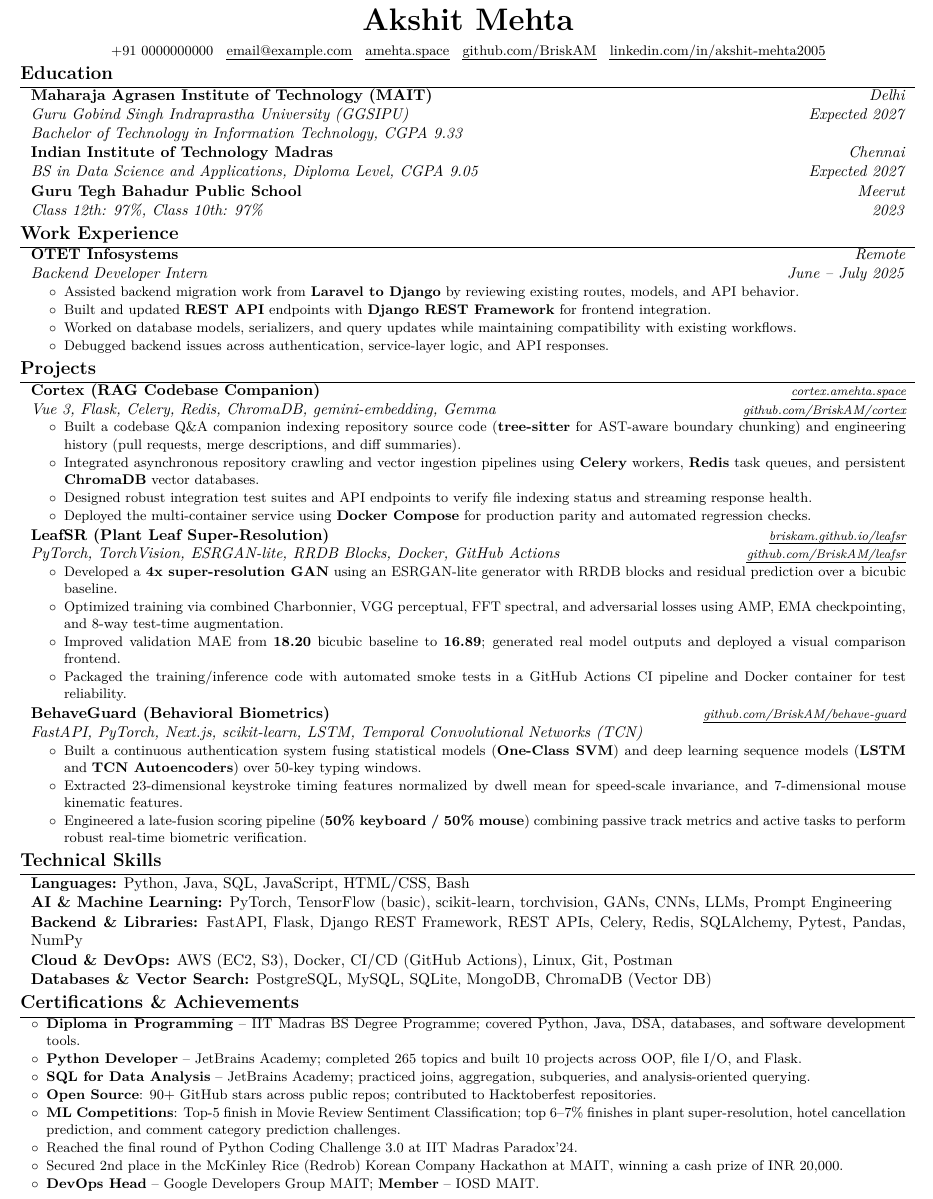
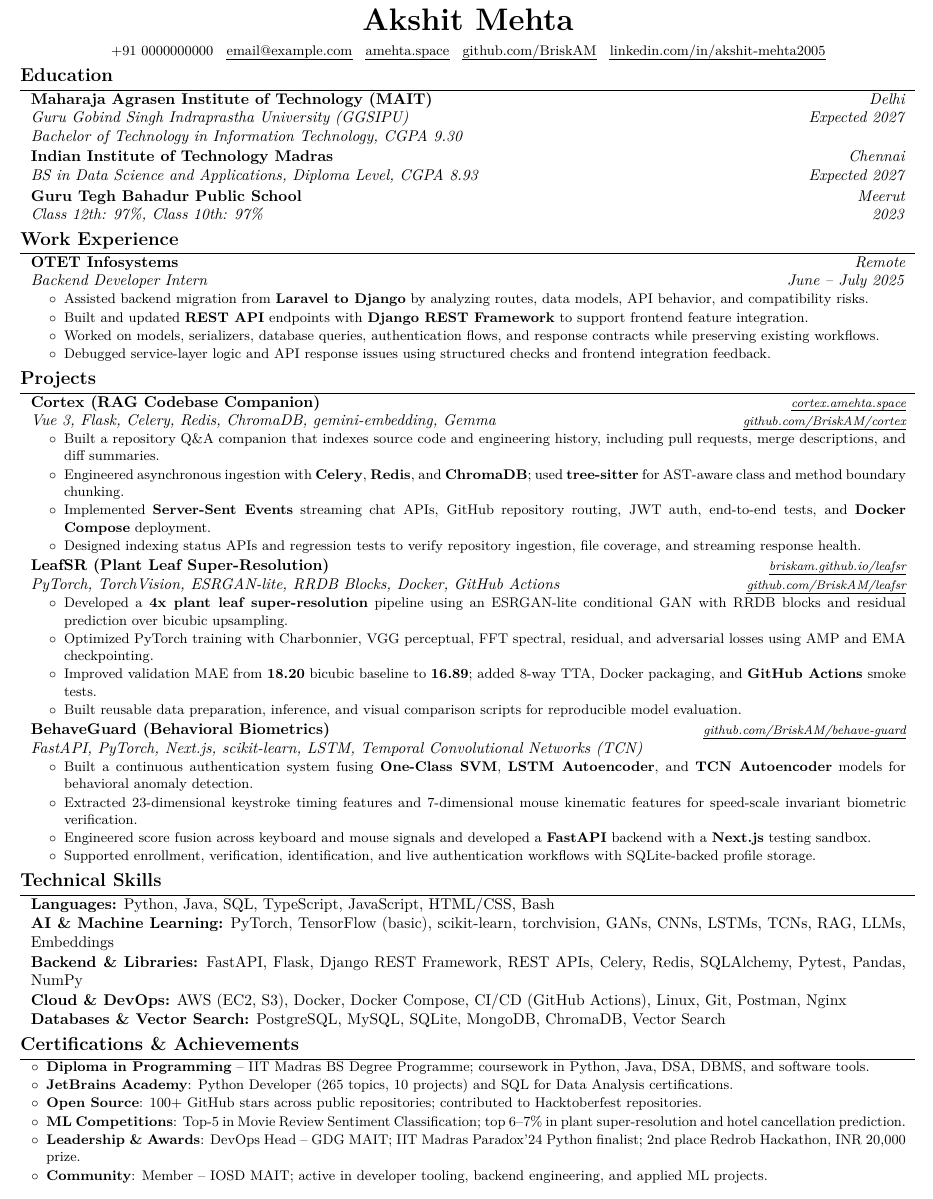
Before and after one commit to BriskAM/resume, a LaTeX CV (resume.tex): part of the page, cut so that both start at the same text. Compiled offline with pdfLaTeX.

Commit message:
Update main resume for ATS

```diff
--- a/resume.tex
+++ b/resume.tex
@@ -67,20 +67,20 @@
     -1pt
 }{
     % top space:
-    0.05 cm
+    0.09 cm
 }{
     % bottom space:
-    0.03 cm
+    0.05 cm
 } % section title spacing
 
 \renewcommand\labelitemi{$\circ$} % custom bullet points
 \newenvironment{highlights}{
     \small
     \begin{itemize}[
-        topsep=0.01 cm,
-        parsep=0.01 cm,
+        topsep=0.02 cm,
+        parsep=0.015 cm,
         partopsep=0pt,
-        itemsep=0.01 cm,
+        itemsep=0.015 cm,
         leftmargin=0.4 cm + 10pt
     ]
 }{
@@ -90,10 +90,10 @@
 \newenvironment{highlightsforbulletentries}{
     \small
     \begin{itemize}[
-        topsep=0.01 cm,
-        parsep=0.01 cm,
+        topsep=0.02 cm,
+        parsep=0.015 cm,
         partopsep=0pt,
-        itemsep=0.01 cm,
+        itemsep=0.015 cm,
         leftmargin=10pt
     ]
 }{
@@ -154,7 +154,7 @@
     \begin{header}
         \textbf{\fontsize{20 pt}{20 pt}\selectfont Akshit Mehta}
 
-        \vspace{0.08 cm}
+        \vspace{0.10 cm}
 
         \small
         \mbox{\hrefWithoutArrow{tel:+91-0000000000}{+91 0000000000}}%
@@ -186,18 +186,18 @@
 
             \textit{Guru Gobind Singh Indraprastha University (GGSIPU)} \hfill \textit{Expected 2027}
 
-            \textit{Bachelor of Technology in Information Technology, CGPA 9.33}
+            \textit{Bachelor of Technology in Information Technology, CGPA 9.30}
         \end{onecolentry}
 
-        \vspace{0.03 cm}
+        \vspace{0.04 cm}
 
         \begin{onecolentry}
             \textbf{Indian Institute of Technology Madras} \hfill \textit{Chennai}
 
-            \textit{BS in Data Science and Applications, Diploma Level, CGPA 9.05} \hfill \textit{Expected 2027}
+            \textit{BS in Data Science and Applications, Diploma Level, CGPA 8.93} \hfill \textit{Expected 2027}
         \end{onecolentry}
 
-        \vspace{0.03 cm}
+        \vspace{0.04 cm}
 
         \begin{onecolentry}
             \textbf{Guru Tegh Bahadur Public School} \hfill \textit{Meerut}
@@ -214,13 +214,13 @@
             \textit{Backend Developer Intern} \hfill \textit{June -- July 2025}
         \end{onecolentry}
 
-        \vspace{0.01 cm}
+        \vspace{0.02 cm}
         \begin{onecolentry}
             \begin{highlights}
-                \item Assisted backend migration work from \textbf{Laravel to Django} by reviewing existing routes, models, and API behavior.
-                \item Built and updated \textbf{REST API} endpoints with \textbf{Django REST Framework} for frontend integration.
-                \item Worked on database models, serializers, and query updates while maintaining compatibility with existing workflows.
-                \item Debugged backend issues across authentication, service-layer logic, and API responses.
+                \item Assisted backend migration from \textbf{Laravel to Django} by analyzing routes, data models, API behavior, and compatibility risks.
+                \item Built and updated \textbf{REST API} endpoints with \textbf{Django REST Framework} to support frontend feature integration.
+                \item Worked on models, serializers, database queries, authentication flows, and response contracts while preserving existing workflows.
+                \item Debugged service-layer logic and API response issues using structured checks and frontend integration feedback.
             \end{highlights}
         \end{onecolentry}
 
@@ -233,18 +233,18 @@
             \textit{Vue 3, Flask, Celery, Redis, ChromaDB, gemini-embedding, Gemma} \hfill \textit{\footnotesize \printlink{https://github.com/BriskAM/cortex}{github.com/BriskAM/cortex}}
         \end{onecolentry}
 
-        \vspace{0.01 cm}
+        \vspace{0.02 cm}
 
         \begin{onecolentry}
             \begin{highlights}
-                \item Built a codebase Q\&A companion indexing repository source code (\textbf{tree-sitter} for AST-aware boundary chunking) and engineering history (pull requests, merge descriptions, and diff summaries).
-                \item Integrated asynchronous repository crawling and vector ingestion pipelines using \textbf{Celery} workers, \textbf{Redis} task queues, and persistent \textbf{ChromaDB} vector databases.
-                \item Designed robust integration test suites and API endpoints to verify file indexing status and streaming response health.
-                \item Deployed the multi-container service using \textbf{Docker Compose} for production parity and automated regression checks.
+                \item Built a repository Q\&A companion that indexes source code and engineering history, including pull requests, merge descriptions, and diff summaries.
+                \item Engineered asynchronous ingestion with \textbf{Celery}, \textbf{Redis}, and \textbf{ChromaDB}; used \textbf{tree-sitter} for AST-aware class and method boundary chunking.
+                \item Implemented \textbf{Server-Sent Events} streaming chat APIs, GitHub repository routing, JWT auth, end-to-end tests, and \textbf{Docker Compose} deployment.
+                \item Designed indexing status APIs and regression tests to verify repository ingestion, file coverage, and streaming response health.
             \end{highlights}
         \end{onecolentry}
 
-        \vspace{0.03 cm}
+        \vspace{0.04 cm}
 
         \begin{onecolentry}
             \textbf{LeafSR (Plant Leaf Super-Resolution)} \hfill \textit{\footnotesize \printlink{https://briskam.github.io/leafsr}{briskam.github.io/leafsr}}
@@ -252,17 +252,17 @@
             \textit{PyTorch, TorchVision, ESRGAN-lite, RRDB Blocks, Docker, GitHub Actions} \hfill \textit{\footnotesize \printlink{https://github.com/BriskAM/leafsr}{github.com/BriskAM/leafsr}}
         \end{onecolentry}
 
-        \vspace{0.02 cm}
+        \vspace{0.03 cm}
         \begin{onecolentry}
             \begin{highlights}
-                \item Developed a \textbf{4x super-resolution GAN} using an ESRGAN-lite generator with RRDB blocks and residual prediction over a bicubic baseline.
-                \item Optimized training via combined Charbonnier, VGG perceptual, FFT spectral, and adversarial losses using AMP, EMA checkpointing, and 8-way test-time augmentation.
-                \item Improved validation MAE from \textbf{18.20} bicubic baseline to \textbf{16.89}; generated real model outputs and deployed a visual comparison frontend.
-                \item Packaged the training/inference code with automated smoke tests in a GitHub Actions CI pipeline and Docker container for test reliability.
+                \item Developed a \textbf{4x plant leaf super-resolution} pipeline using an ESRGAN-lite conditional GAN with RRDB blocks and residual prediction over bicubic upsampling.
+                \item Optimized PyTorch training with Charbonnier, VGG perceptual, FFT spectral, residual, and adversarial losses using AMP and EMA checkpointing.
+                \item Improved validation MAE from \textbf{18.20} bicubic baseline to \textbf{16.89}; added 8-way TTA, Docker packaging, and \textbf{GitHub Actions} smoke tests.
+                \item Built reusable data preparation, inference, and visual comparison scripts for reproducible model evaluation.
             \end{highlights}
         \end{onecolentry}
 
-        \vspace{0.03 cm}
+        \vspace{0.04 cm}
 
         \begin{onecolentry}
             \textbf{BehaveGuard (Behavioral Biometrics)} \hfill \textit{\footnotesize \printlink{https://github.com/BriskAM/behave-guard}{github.com/BriskAM/behave-guard}}
@@ -270,25 +270,26 @@
             \textit{FastAPI, PyTorch, Next.js, scikit-learn, LSTM, Temporal Convolutional Networks (TCN)}
         \end{onecolentry}
 
-        \vspace{0.01 cm}
+        \vspace{0.02 cm}
         \begin{onecolentry}
             \begin{highlights}
-                \item Built a continuous authentication system fusing statistical models (\textbf{One-Class SVM}) and deep learning sequence models (\textbf{LSTM} and \textbf{TCN Autoencoders}) over 50-key typing windows.
-                \item Extracted 23-dimensional keystroke timing features normalized by dwell mean for speed-scale invariance, and 7-dimensional mouse kinematic features.
-                \item Engineered a late-fusion scoring pipeline (\textbf{50\% keyboard / 50\% mouse}) combining passive track metrics and active tasks to perform robust real-time biometric verification.
+                \item Built a continuous authentication system fusing \textbf{One-Class SVM}, \textbf{LSTM Autoencoder}, and \textbf{TCN Autoencoder} models for behavioral anomaly detection.
+                \item Extracted 23-dimensional keystroke timing features and 7-dimensional mouse kinematic features for speed-scale invariant biometric verification.
+                \item Engineered score fusion across keyboard and mouse signals and developed a \textbf{FastAPI} backend with a \textbf{Next.js} testing sandbox.
+                \item Supported enrollment, verification, identification, and live authentication workflows with SQLite-backed profile storage.
             \end{highlights}
         \end{onecolentry}
 
     \section{Technical Skills}
 
         \begin{onecolentry}
-            \textbf{Languages:} Python, Java, SQL, JavaScript, HTML/CSS, Bash
+            \textbf{Languages:} Python, Java, SQL, TypeScript, JavaScript, HTML/CSS, Bash
         \end{onecolentry}
 
         \vspace{0.02 cm}
 
         \begin{onecolentry}
-            \textbf{AI \& Machine Learning:} PyTorch, TensorFlow (basic), scikit-learn, torchvision, GANs, CNNs, LLMs, Prompt Engineering
+            \textbf{AI \& Machine Learning:} PyTorch, TensorFlow (basic), scikit-learn, torchvision, GANs, CNNs, LSTMs, TCNs, RAG, LLMs, Embeddings
         \end{onecolentry}
 
         \vspace{0.02 cm}
@@ -300,13 +301,13 @@
         \vspace{0.02 cm}
 
         \begin{onecolentry}
-            \textbf{Cloud \& DevOps:} AWS (EC2, S3), Docker, CI/CD (GitHub Actions), Linux, Git, Postman
+            \textbf{Cloud \& DevOps:} AWS (EC2, S3), Docker, Docker Compose, CI/CD (GitHub Actions), Linux, Git, Postman, Nginx
         \end{onecolentry}
 
         \vspace{0.02 cm}
 
         \begin{onecolentry}
-            \textbf{Databases \& Vector Search:} PostgreSQL, MySQL, SQLite, MongoDB, ChromaDB (Vector DB)
+            \textbf{Databases \& Vector Search:} PostgreSQL, MySQL, SQLite, MongoDB, ChromaDB, Vector Search
         \end{onecolentry}
 
 
@@ -314,14 +315,12 @@
 
         \begin{onecolentry}
             \begin{highlightsforbulletentries}
-                \item \textbf{Diploma in Programming} -- IIT Madras BS Degree Programme; covered Python, Java, DSA, databases, and software development tools.
-                \item \textbf{Python Developer} -- JetBrains Academy; completed 265 topics and built 10 projects across OOP, file I/O, and Flask.
-                \item \textbf{SQL for Data Analysis} -- JetBrains Academy; practiced joins, aggregation, subqueries, and analysis-oriented querying.
-                \item \textbf{Open Source}: 90+ GitHub stars across public repos; contributed to Hacktoberfest repositories.
-                \item \textbf{ML Competitions}: Top-5 finish in Movie Review Sentiment Classification; top 6--7\% finishes in plant super-resolution, hotel cancellation prediction, and comment category prediction challenges.
-                \item Reached the final round of Python Coding Challenge 3.0 at IIT Madras Paradox'24.
-                \item Secured 2nd place in the McKinley Rice (Redrob) Korean Company Hackathon at MAIT, winning a cash prize of INR 20,000.
-                \item \textbf{DevOps Head} -- Google Developers Group MAIT; \textbf{Member} -- IOSD MAIT.
+                \item \textbf{Diploma in Programming} -- IIT Madras BS Degree Programme; coursework in Python, Java, DSA, DBMS, and software tools.
+                \item \textbf{JetBrains Academy}: Python Developer (265 topics, 10 projects) and SQL for Data Analysis certifications.
+                \item \textbf{Open Source}: 100+ GitHub stars across public repositories; contributed to Hacktoberfest repositories.
+                \item \textbf{ML Competitions}: Top-5 in Movie Review Sentiment Classification; top 6--7\% in plant super-resolution and hotel cancellation prediction.
+                \item \textbf{Leadership \& Awards}: DevOps Head -- GDG MAIT; IIT Madras Paradox'24 Python finalist; 2nd place Redrob Hackathon, INR 20,000 prize.
+                \item \textbf{Community}: Member -- IOSD MAIT; active in developer tooling, backend engineering, and applied ML projects.
             \end{highlightsforbulletentries}
         \end{onecolentry}
 
```
